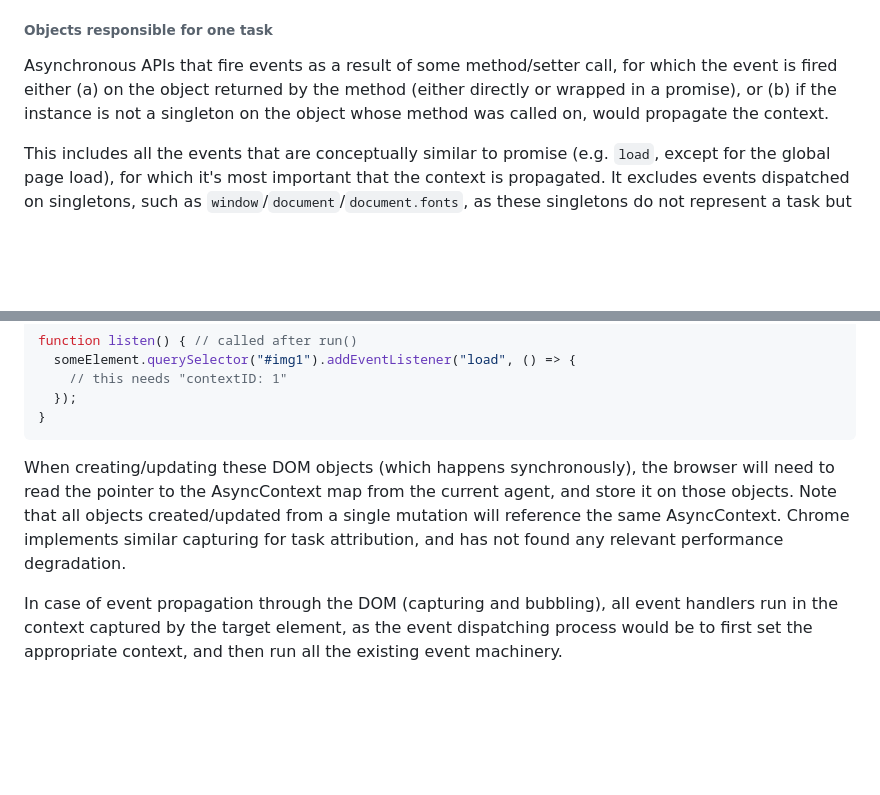
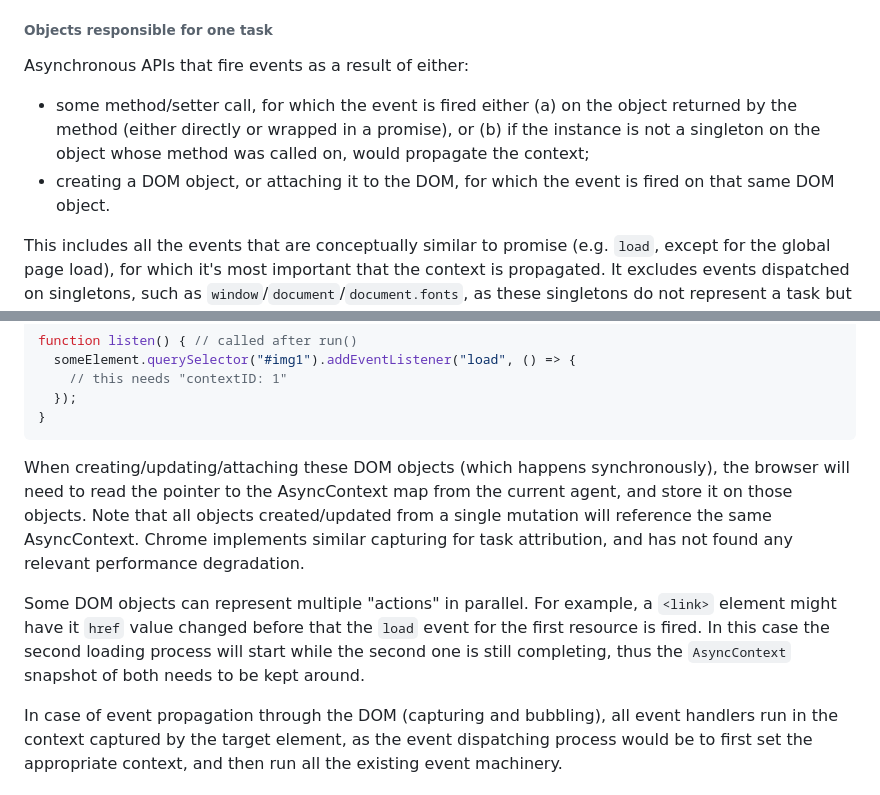
Before and after one commit to tc39/proposal-async-context, a Markdown page: WEB-INTEGRATION.md, 2 parts joined by grey strips. Drawn GitHub-style; blank space fills up the shorter version.

Commit message:
Clarify multiple contexts per DOM loading task

````diff
--- a/WEB-INTEGRATION.md
+++ b/WEB-INTEGRATION.md
@@ -281,7 +281,9 @@ waiting on some I/O operation to progress or complete.  We can further divide th
 
 ###### Objects responsible for one task
 
-Asynchronous APIs that fire events as a result of some method/setter call, for which the event is fired either (a) on the object returned by the method (either directly or wrapped in a promise), or (b) if the instance is not a singleton on the object whose method was called on, would propagate the context.
+Asynchronous APIs that fire events as a result of either:
+- some method/setter call, for which the event is fired either (a) on the object returned by the method (either directly or wrapped in a promise), or (b) if the instance is not a singleton on the object whose method was called on, would propagate the context;
+- creating a DOM object, or attaching it to the DOM, for which the event is fired on that same DOM object.
 
 This includes all the events that are conceptually similar to promise (e.g. `load`, except for the global page load), for which it's most important that the context is propagated. It excludes events dispatched on singletons, such as `window`/`document`/`document.fonts`, as these singletons do not represent a task but are simply a place where to listen for global events.
 
@@ -369,7 +371,9 @@ function listen() { // called after run()
 }
 ```
 
-When creating/updating these DOM objects (which happens synchronously), the browser will need to read the pointer to the AsyncContext map from the current agent, and store it on those objects. Note that all objects created/updated from a single mutation will reference the same AsyncContext. Chrome implements similar capturing for task attribution, and has not found any relevant performance degradation.
+When creating/updating/attaching these DOM objects (which happens synchronously), the browser will need to read the pointer to the AsyncContext map from the current agent, and store it on those objects. Note that all objects created/updated from a single mutation will reference the same AsyncContext. Chrome implements similar capturing for task attribution, and has not found any relevant performance degradation.
+
+Some DOM objects can represent multiple "actions" in parallel. For example, a `<link>` element might have it `href` value changed before that the `load` event for the first resource is fired. In this case the second loading process will start while the second one is still completing, thus the `AsyncContext` snapshot of both needs to be kept around.
 
 In case of event propagation through the DOM (capturing and bubbling), all event handlers run in the context captured by the target element, as the event dispatching process would be to first set the appropriate context, and then run all the existing event machinery.
 
````
